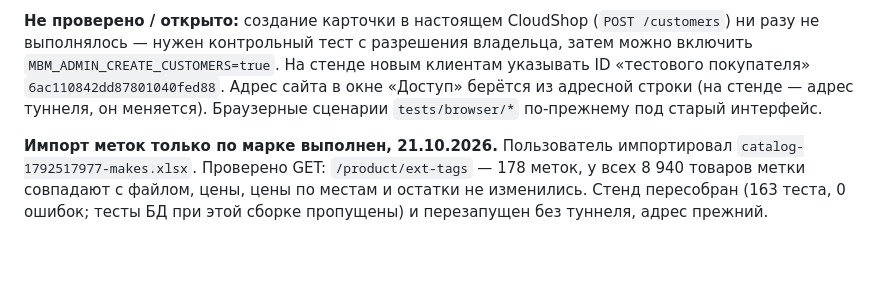
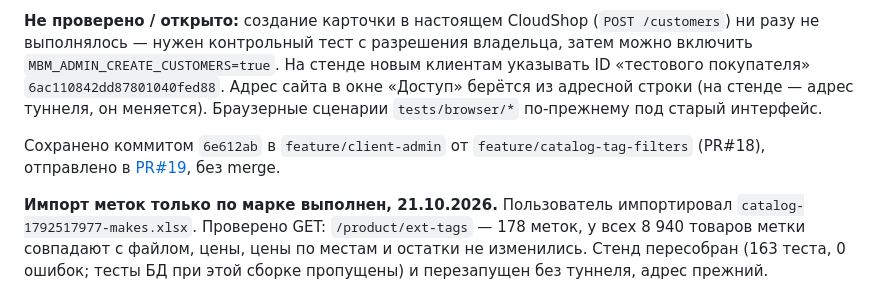
Before and after one commit to qolshatyr/mbm_motors, a Markdown page: PROJECT_CONTEXT.md, the part around the change. Rendered like a GitHub page; blank space fills up the shorter version.

Commit message:
Record client admin and pull request
Co-Authored-By: Claude Opus 5.5 <noreply@anthropic.com>

```diff
--- a/PROJECT_CONTEXT.md
+++ b/PROJECT_CONTEXT.md
@@ -31,6 +31,8 @@
 **Проверено:** `./mvnw verify` (через `scripts/build_site.py`) — 175 тестов, 0 ошибок, 4 Testcontainers пропущены (нет Docker); тесты PostgreSQL, включая новый `PartnerRepositoryIntegrationTest`, — на временной PostgreSQL; Python 37; `npm run build`. Проверочная копия на временной БД с локальной заглушкой CloudShop (настоящий CloudShop не вызывался): создание клиента → заглушка получила `POST /customers` {type company, название, телефон} → карточка привязана; вход клиента выданным паролем; блокировка → открытая сессия 401, вход с верным паролем 403 «приостановлен», с неверным 401; новый пароль → старая сессия 401, старый пароль 401, новый 200; без CSRF 403, повтор логина 409, короткий пароль 400; заглушка остановлена → UNKNOWN, повтор без подтверждения 409, привязка по ID работает; окна по центру, 375 px без горизонтальной прокрутки. Стенд обновлён (V8 применена, туннель не трогали): вход `staff` ведёт на «Клиенты», создание карточек на стенде выключено.
 
 **Не проверено / открыто:** создание карточки в настоящем CloudShop (`POST /customers`) ни разу не выполнялось — нужен контрольный тест с разрешения владельца, затем можно включить `MBM_ADMIN_CREATE_CUSTOMERS=true`. На стенде новым клиентам указывать ID «тестового покупателя» `6ac110842dd87801040fed88`. Адрес сайта в окне «Доступ» берётся из адресной строки (на стенде — адрес туннеля, он меняется). Браузерные сценарии `tests/browser/*` по-прежнему под старый интерфейс.
+
+Сохранено коммитом `6e612ab` в `feature/client-admin` от `feature/catalog-tag-filters` (PR#18), отправлено в [PR#19](https://github.com/qolshatyr/mbm_motors/pull/19), без merge.
 
 **Импорт меток только по марке выполнен, 21.10.2026.** Пользователь импортировал `catalog-1792517977-makes.xlsx`. Проверено GET: `/product/ext-tags` — 178 меток, у всех 8 940 товаров метки совпадают с файлом, цены, цены по местам и остатки не изменились. Стенд пересобран (163 теста, 0 ошибок; тесты БД при этой сборке пропущены) и перезапущен без туннеля, адрес прежний. **Найденная проблема:** после массового импорта все 8 940 товаров попадают в инкрементальную синхронизацию одним ответом `/product/updated` (~10 МБ, без страниц); при медленной сети Java-клиент получал его 32,6 с > таймаута 30 с, две синхронизации подряд упали (`SYNC_FAILED`, ровно 30 с), а checkpoint не сдвигается — следующая попытка снова тянет весь каталог. Замеры того же запроса: 2–7 с в другие моменты. Решение на стенде: `sync_state.last_full_at = null` → плановая полная синхронизация страницами по 1 000 прошла (FULL SUCCESS 8 940), моделей в `product_tags` нет (SECTION 9, SUBSECTION 37, MAKE 9, BRAND 123), следующая инкрементальная — SUCCESS. **Предложение (не сделано):** при большом или упавшем инкрементальном обновлении переходить на постраничную полную синхронизацию либо дать GET-запросам каталога отдельный, больший таймаут.
 
```
